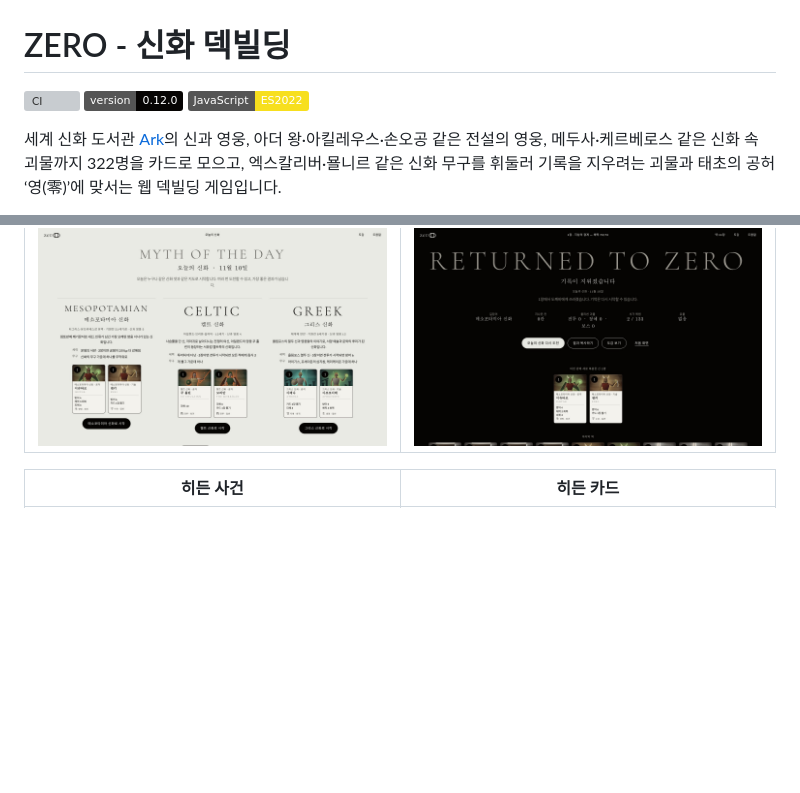
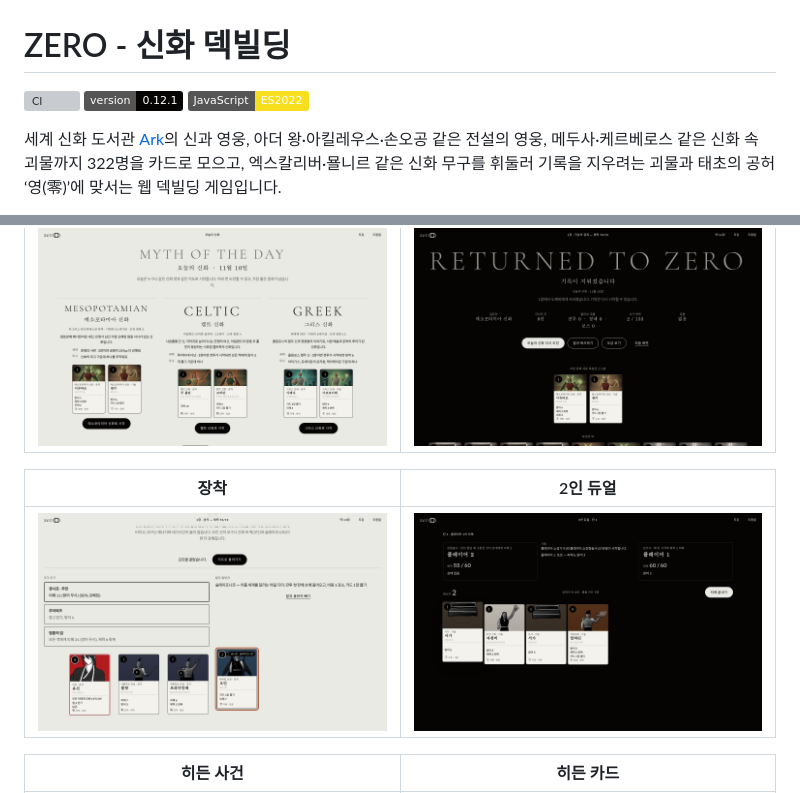
Before and after one commit to ryushin01/ZERO, a Markdown page: README.md, 2 parts joined by grey strips. GitHub-like rendering; pictures changed too: docs/images/duel.jpg (added), docs/images/gear.jpg (added); badges without logos; blank space fills up the shorter version; grey boxes are pictures that could not be loaded.

Commit message:
feat: 2인 듀얼 이어 하기, PR 브랜치 배포 끄기, README 화면 0.12.1

```diff
--- a/README.md
+++ b/README.md
@@ -1,7 +1,7 @@
 # ZERO - 신화 덱빌딩
 
 [![CI](https://github.com/ryushin01/ZERO/actions/workflows/ci.yml/badge.svg)](https://github.com/ryushin01/ZERO/actions/workflows/ci.yml)
-![version](https://img.shields.io/badge/version-0.12.0-060403)
+![version](https://img.shields.io/badge/version-0.12.1-060403)
 ![JavaScript](https://img.shields.io/badge/JavaScript-ES2022-F7DF1E?logo=javascript&logoColor=black)
 
 세계 신화 도서관 [Ark](https://github.com/ryushin01/Ark)의 신과 영웅, 아더 왕·아킬레우스·손오공 같은 전설의 영웅, 메두사·케르베로스 같은 신화 속 괴물까지 322명을 카드로 모으고, 엑스칼리버·묠니르 같은 신화 무구를 휘둘러 기록을 지우려는 괴물과 태초의 공허 ‘영(零)’에 맞서는 웹 덱빌딩 게임입니다.
@@ -35,6 +35,10 @@
 | 오늘의 신화                                                                                                 | 결과                                                                                                   |
 | ----------------------------------------------------------------------------------------------------------- | ------------------------------------------------------------------------------------------------------ |
 | ![오늘의 신화 11월 10일 제목 아래 메소포타미아, 켈트, 그리스 신화 셋과 각 세력·무구](docs/images/daily.jpg) | ![RETURNED TO ZERO 제목 아래 기록과 결과 복사하기 버튼, 이번 판에 새로 복원한 신](docs/images/end.jpg) |
+
+| 장착                                                                                                                                           | 2인 듀얼                                                                                                                            |
+| ---------------------------------------------------------------------------------------------------------------------------------------------- | ----------------------------------------------------------------------------------------------------------------------------------- |
+| ![오딘 카드에 무구 궁니르(주인)와 탈것 슬레이프니르를 끼워, 결속 ‘아홉 세계를 달리는 여덟 다리’ 효과가 보이는 장착 화면](docs/images/gear.jpg) | ![성기사인 플레이어 1의 차례에 강령술사 상대의 체력과 기록, 에너지와 손에 든 카드 넉 장이 놓인 2인 듀얼 화면](docs/images/duel.jpg) |
 
 | 히든 사건                                                                                                              | 히든 카드                                                                                                                               |
 | ---------------------------------------------------------------------------------------------------------------------- | --------------------------------------------------------------------------------------------------------------------------------------- |
```
Also changed, not shown: CHANGELOG.md (+7 -0 lines), docs/development.md (+8 -0 lines), 7 other files.
